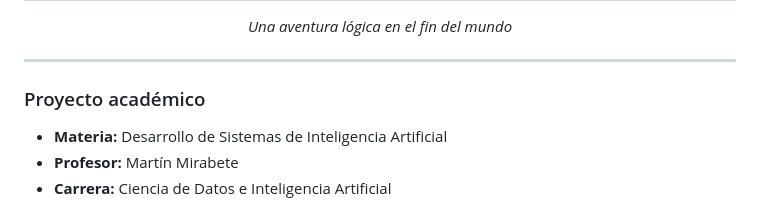
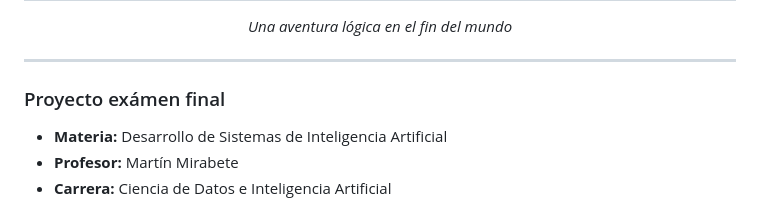
Before and after one commit to monopologit/Senderos_Fueguinos_y_Turismo, a Markdown page: README.md, the part around the change. Rendered like a GitHub page.

```diff
--- a/README.md
+++ b/README.md
@@ -7,7 +7,7 @@
 
 ---
 
-###  Proyecto académico
+###  Proyecto exámen final
 
 - **Materia:** Desarrollo de Sistemas de Inteligencia Artificial
 - **Profesor:** Martín Mirabete
```
